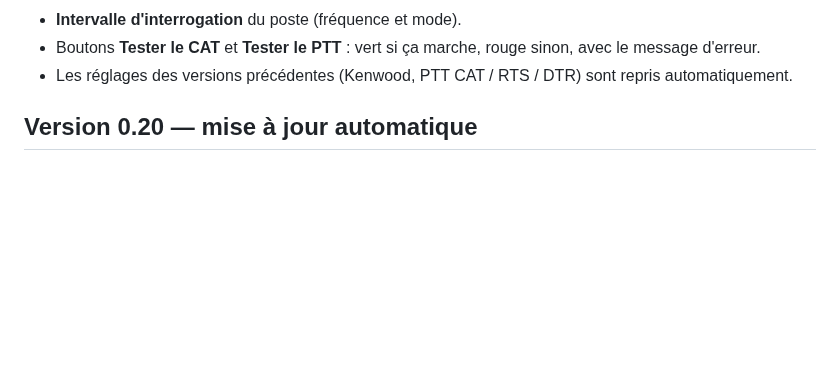
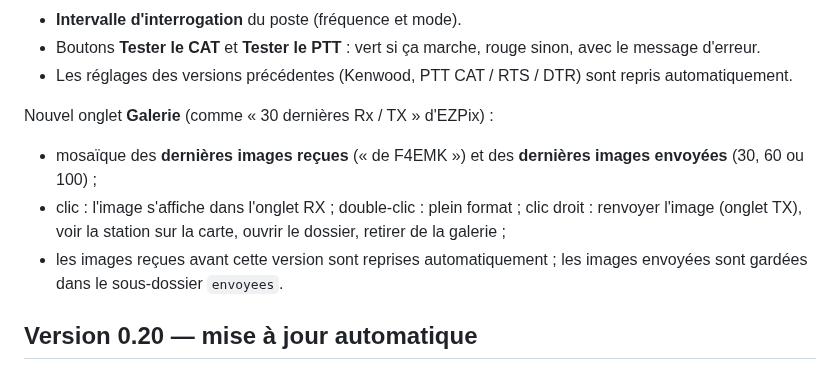
Before and after one commit to f4gopdenis-cyber/HFImage_F4GOP, a Markdown page: CHANGELOG.md, the part around the change. Drawn GitHub-style; blank space fills up the shorter version.

```diff
--- a/CHANGELOG.md
+++ b/CHANGELOG.md
@@ -19,6 +19,12 @@ Nouvelle fenêtre **Réglages → Poste radio…** (aussi dans le menu Réglages
 - **Intervalle d'interrogation** du poste (fréquence et mode).
 - Boutons **Tester le CAT** et **Tester le PTT** : vert si ça marche, rouge sinon, avec le message d'erreur.
 - Les réglages des versions précédentes (Kenwood, PTT CAT / RTS / DTR) sont repris automatiquement.
+
+Nouvel onglet **Galerie** (comme « 30 dernières Rx / TX » d'EZPix) :
+
+- mosaïque des **dernières images reçues** (« de F4EMK ») et des **dernières images envoyées** (30, 60 ou 100) ;
+- clic : l'image s'affiche dans l'onglet RX ; double-clic : plein format ; clic droit : renvoyer l'image (onglet TX), voir la station sur la carte, ouvrir le dossier, retirer de la galerie ;
+- les images reçues avant cette version sont reprises automatiquement ; les images envoyées sont gardées dans le sous-dossier `envoyees`.
 
 ## Version 0.20 — mise à jour automatique
 
```
Also changed, not shown: README.md (+3 -0 lines), docs/images/galerie.png (added), 4 other files.
